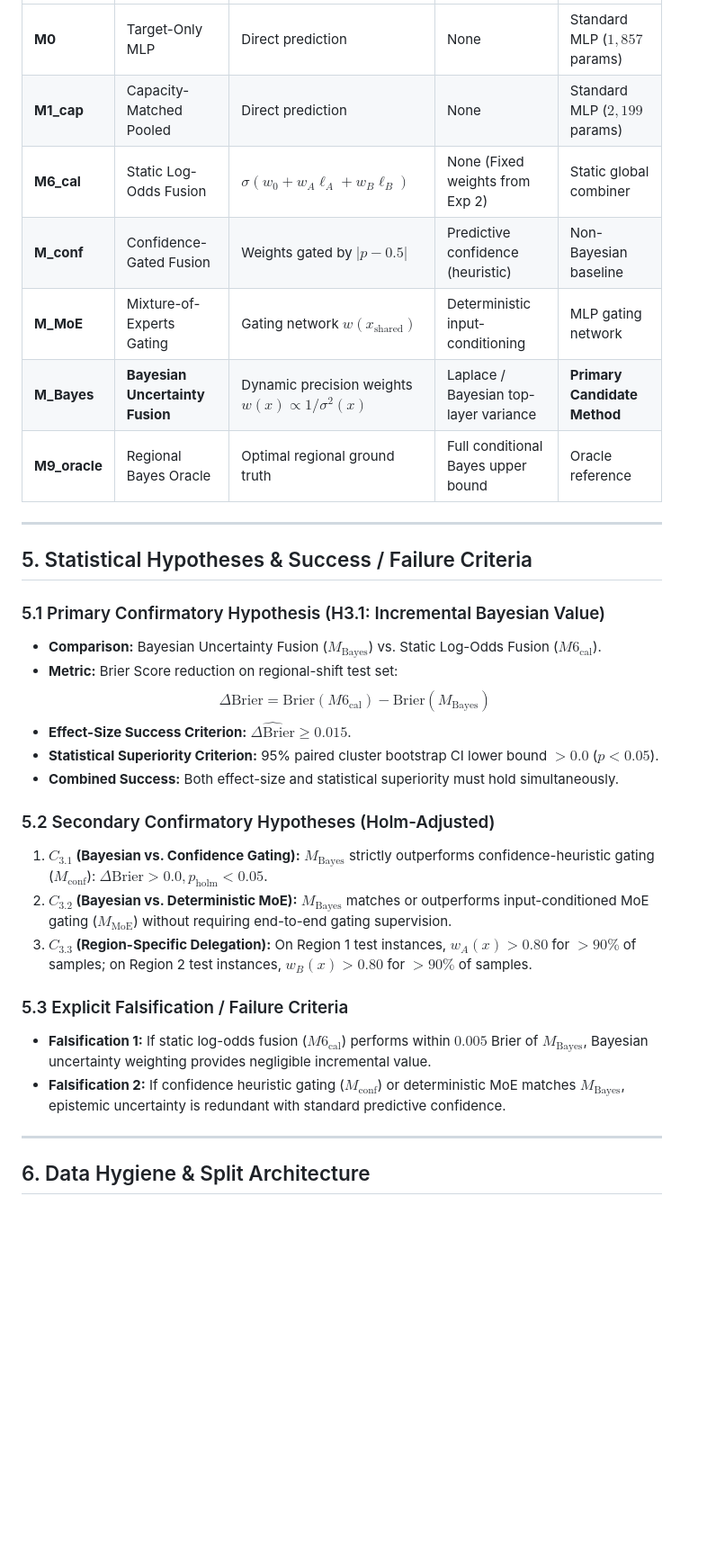
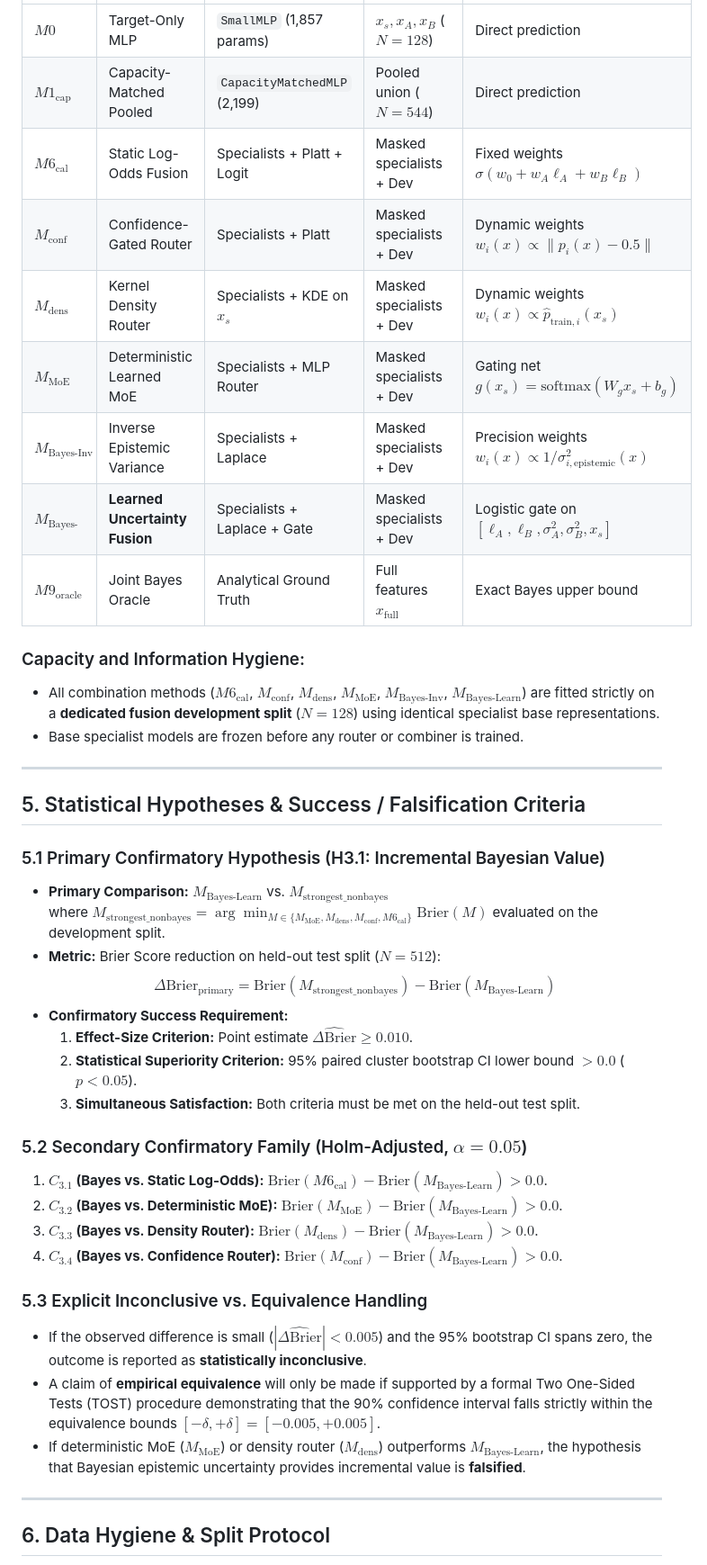
Before and after one commit to mbzuaiciao/distributed-portfolio-learning, a Markdown page: docs/bayesian_collaboration_experiment3_plan.md, the part around one of its changes. Shown at 90% size. GitHub-like rendering; blank space fills up the shorter version.

Commit message:
docs(collab-exp3): revise research plan with deterministic MoE, non-linear support, and epistemic validation

```diff
--- a/docs/bayesian_collaboration_experiment3_plan.md
+++ b/docs/bayesian_collaboration_experiment3_plan.md
@@ -68,34 +82,44 @@ All models receive identical input features and observation masks. Parameter cou
 |---|---|---|---|---|
-| **M0** | Target-Only MLP | Direct prediction | None | Standard MLP ($1,857$ params) |
-| **M1_cap** | Capacity-Matched Pooled | Direct prediction | None | Standard MLP ($2,199$ params) |
-| **M6_cal** | Static Log-Odds Fusion | $\sigma(w_0 + w_A \ell_A + w_B \ell_B)$ | None (Fixed weights from Exp 2) | Static global combiner |
-| **M_conf** | Confidence-Gated Fusion | Weights gated by $|p - 0.5|$ | Predictive confidence (heuristic) | Non-Bayesian baseline |
-| **M_MoE** | Mixture-of-Experts Gating | Gating network $w(x_{\text{shared}})$ | Deterministic input-conditioning | MLP gating network |
-| **M_Bayes** | **Bayesian Uncertainty Fusion** | Dynamic precision weights $w(x) \propto 1/\sigma^2(x)$ | Laplace / Bayesian top-layer variance | **Primary Candidate Method** |
-| **M9_oracle** | Regional Bayes Oracle | Optimal regional ground truth | Full conditional Bayes upper bound | Oracle reference |
+| **$M0$** | Target-Only MLP | `SmallMLP` (1,857 params) | $x_s, x_A, x_B$ ($N=128$) | Direct prediction |
+| **$M1_{\text{cap}}$** | Capacity-Matched Pooled | `CapacityMatchedMLP` (2,199) | Pooled union ($N=544$) | Direct prediction |
+| **$M6_{\text{cal}}$** | Static Log-Odds Fusion | Specialists + Platt + Logit | Masked specialists + Dev | Fixed weights $\sigma(w_0 + w_A \ell_A + w_B \ell_B)$ |
+| **$M_{\text{conf}}$** | Confidence-Gated Router | Specialists + Platt | Masked specialists + Dev | Dynamic weights $w_i(x) \propto \|p_i(x) - 0.5\|$ |
+| **$M_{\text{dens}}$** | Kernel Density Router | Specialists + KDE on $x_s$ | Masked specialists + Dev | Dynamic weights $w_i(x) \propto \hat{p}_{\text{train}, i}(x_s)$ |
+| **$M_{\text{MoE}}$** | Deterministic Learned MoE | Specialists + MLP Router | Masked specialists + Dev | Gating net $g(x_s) = \text{softmax}(W_g x_s + b_g)$ |
+| **$M_{\text{Bayes-Inv}}$** | Inverse Epistemic Variance | Specialists + Laplace | Masked specialists + Dev | Precision weights $w_i(x) \propto 1 / \sigma_{i,\text{epistemic}}^2(x)$ |
+| **$M_{\text{Bayes-Learn}}$** | **Learned Uncertainty Fusion** | Specialists + Laplace + Gate | Masked specialists + Dev | Logistic gate on $[\ell_A, \ell_B, \sigma_A^2, \sigma_B^2, x_s]$ |
+| **$M9_{\text{oracle}}$** | Joint Bayes Oracle | Analytical Ground Truth | Full features $x_{\text{full}}$ | Exact Bayes upper bound |
+
+### Capacity and Information Hygiene:
+- All combination methods ($M6_{\text{cal}}$, $M_{\text{conf}}$, $M_{\text{dens}}$, $M_{\text{MoE}}$, $M_{\text{Bayes-Inv}}$, $M_{\text{Bayes-Learn}}$) are fitted strictly on a **dedicated fusion development split** ($N=128$) using identical specialist base representations.
+- Base specialist models are frozen before any router or combiner is trained.
 
 ---
 
-## 5. Statistical Hypotheses & Success / Failure Criteria
+## 5. Statistical Hypotheses & Success / Falsification Criteria
 
 ### 5.1 Primary Confirmatory Hypothesis (H3.1: Incremental Bayesian Value)
-- **Comparison:** Bayesian Uncertainty Fusion ($M_{\text{Bayes}}$) vs. Static Log-Odds Fusion ($M6_{\text{cal}}$).
-- **Metric:** Brier Score reduction on regional-shift test set:
-  $$\Delta \text{Brier} = \text{Brier}(M6_{\text{cal}}) - \text{Brier}(M_{\text{Bayes}})$$
-- **Effect-Size Success Criterion:** $\widehat{\Delta \text{Brier}} \ge 0.015$.
-- **Statistical Superiority Criterion:** 95% paired cluster bootstrap CI lower bound $> 0.0$ ($p < 0.05$).
-- **Combined Success:** Both effect-size and statistical superiority must hold simultaneously.
+- **Primary Comparison:** $M_{\text{Bayes-Learn}}$ vs. **$M_{\text{strongest\_nonbayes}}$**
+  where $M_{\text{strongest\_nonbayes}} = \arg\min_{M \in \{M_{\text{MoE}}, M_{\text{dens}}, M_{\text{conf}}, M6_{\text{cal}}\}} \text{Brier}(M)$ evaluated on the development split.
+- **Metric:** Brier Score reduction on held-out test split ($N=512$):
+  $$\Delta \text{Brier}_{\text{primary}} = \text{Brier}(M_{\text{strongest\_nonbayes}}) - \text{Brier}(M_{\text{Bayes-Learn}})$$
+- **Confirmatory Success Requirement:**
+  1. **Effect-Size Criterion:** Point estimate $\widehat{\Delta \text{Brier}} \ge 0.010$.
+  2. **Statistical Superiority Criterion:** 95% paired cluster bootstrap CI lower bound $> 0.0$ ($p < 0.05$).
+  3. **Simultaneous Satisfaction:** Both criteria must be met on the held-out test split.
 
-### 5.2 Secondary Confirmatory Hypotheses (Holm-Adjusted)
-1. **$C_{3.1}$ (Bayesian vs. Confidence Gating):** $M_{\text{Bayes}}$ strictly outperforms confidence-heuristic gating ($M_{\text{conf}}$): $\Delta \text{Brier} > 0.0, p_{\text{holm}} < 0.05$.
-2. **$C_{3.2}$ (Bayesian vs. Deterministic MoE):** $M_{\text{Bayes}}$ matches or outperforms input-conditioned MoE gating ($M_{\text{MoE}}$) without requiring end-to-end gating supervision.
-3. **$C_{3.3}$ (Region-Specific Delegation):** On Region 1 test instances, $w_A(x) > 0.80$ for $>90\%$ of samples; on Region 2 test instances, $w_B(x) > 0.80$ for $>90\%$ of samples.
+### 5.2 Secondary Confirmatory Family (Holm-Adjusted, $\alpha=0.05$)
+1. **$C_{3.1}$ (Bayes vs. Static Log-Odds):** $\text{Brier}(M6_{\text{cal}}) - \text{Brier}(M_{\text{Bayes-Learn}}) > 0.0$.
+2. **$C_{3.2}$ (Bayes vs. Deterministic MoE):** $\text{Brier}(M_{\text{MoE}}) - \text{Brier}(M_{\text{Bayes-Learn}}) > 0.0$.
+3. **$C_{3.3}$ (Bayes vs. Density Router):** $\text{Brier}(M_{\text{dens}}) - \text{Brier}(M_{\text{Bayes-Learn}}) > 0.0$.
+4. **$C_{3.4}$ (Bayes vs. Confidence Router):** $\text{Brier}(M_{\text{conf}}) - \text{Brier}(M_{\text{Bayes-Learn}}) > 0.0$.
 
-### 5.3 Explicit Falsification / Failure Criteria
-- **Falsification 1:** If static log-odds fusion ($M6_{\text{cal}}$) performs within $0.005$ Brier of $M_{\text{Bayes}}$, Bayesian uncertainty weighting provides negligible incremental value.
-- **Falsification 2:** If confidence heuristic gating ($M_{\text{conf}}$) or deterministic MoE matches $M_{\text{Bayes}}$, epistemic uncertainty is redundant with standard predictive confidence.
+### 5.3 Explicit Inconclusive vs. Equivalence Handling
+- If the observed difference is small ($|\widehat{\Delta \text{Brier}}| < 0.005$) and the 95% bootstrap CI spans zero, the outcome is reported as **statistically inconclusive**.
+- A claim of **empirical equivalence** will only be made if supported by a formal Two One-Sided Tests (TOST) procedure demonstrating that the 90% confidence interval falls strictly within the equivalence bounds $[-\delta, +\delta] = [-0.005, +0.005]$.
+- If deterministic MoE ($M_{\text{MoE}}$) or density router ($M_{\text{dens}}$) outperforms $M_{\text{Bayes-Learn}}$, the hypothesis that Bayesian epistemic uncertainty provides incremental value is **falsified**.
 
 ---
 
-## 6. Data Hygiene & Split Architecture
+## 6. Data Hygiene & Split Protocol
 
```
Also changed, not shown: other parts of docs/bayesian_collaboration_experiment3_plan.md (+94 -59 lines).
